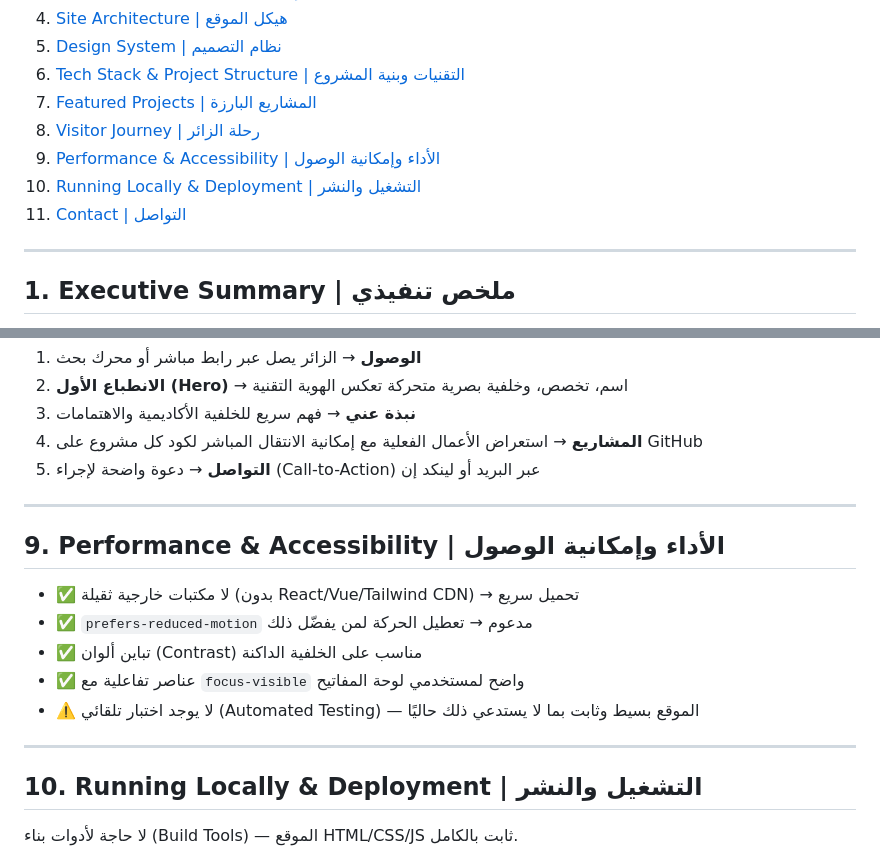
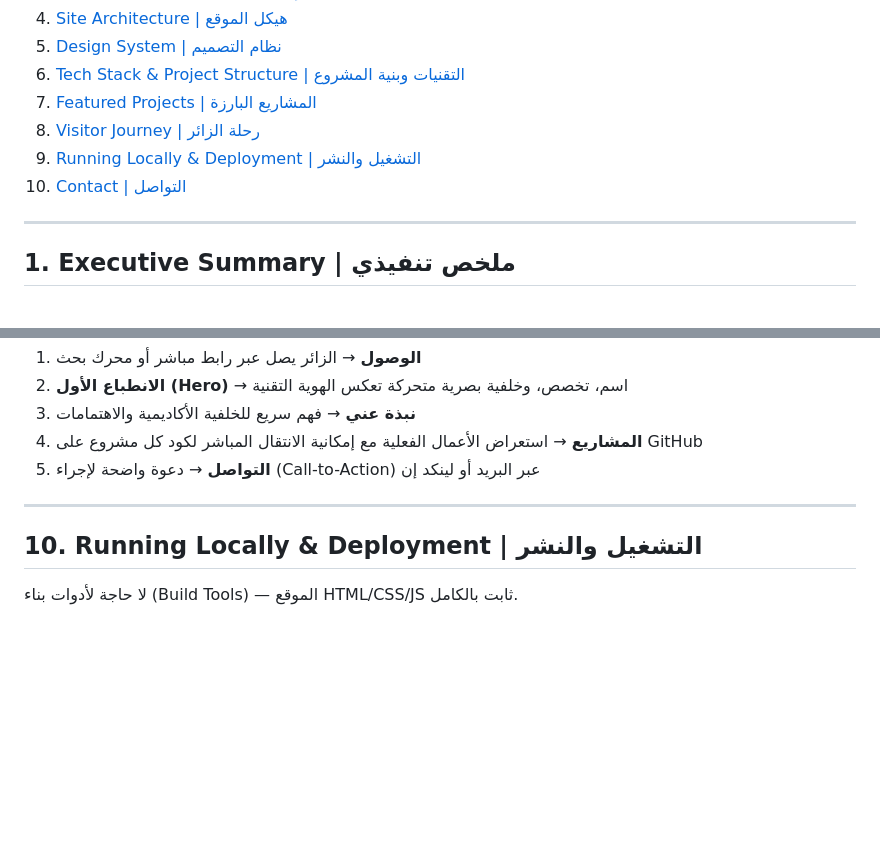
Before and after one commit to rimasaldosari/rimasaldosari.github.io, a Markdown page: README.md, 2 parts joined by grey strips. GitHub-like rendering; blank space fills up the shorter version.

```diff
--- a/README.md
+++ b/README.md
@@ -16,9 +16,8 @@
 6. [Tech Stack & Project Structure | التقنيات وبنية المشروع](#6-tech-stack--project-structure--التقنيات-وبنية-المشروع)
 7. [Featured Projects | المشاريع البارزة](#7-featured-projects--المشاريع-البارزة)
 8. [Visitor Journey | رحلة الزائر](#8-visitor-journey--رحلة-الزائر)
-9. [Performance & Accessibility | الأداء وإمكانية الوصول](#9-performance--accessibility--الأداء-وإمكانية-الوصول)
-10. [Running Locally & Deployment | التشغيل والنشر](#10-running-locally--deployment--التشغيل-والنشر)
-11. [Contact | التواصل](#11-contact--التواصل)
+9. [Running Locally & Deployment | التشغيل والنشر](#10-running-locally--deployment--التشغيل-والنشر)
+10. [Contact | التواصل](#11-contact--التواصل)
 
 
 ---
@@ -148,16 +147,6 @@ Google Fonts (Tajawal, JetBrains Mono) — عبر CDN خارجي
 
 ---
 
-## 9. Performance & Accessibility | الأداء وإمكانية الوصول
-
-- ✅ لا مكتبات خارجية ثقيلة (بدون React/Vue/Tailwind CDN) → تحميل سريع
-- ✅ `prefers-reduced-motion` مدعوم → تعطيل الحركة لمن يفضّل ذلك
-- ✅ تباين ألوان (Contrast) مناسب على الخلفية الداكنة
-- ✅ عناصر تفاعلية مع `focus-visible` واضح لمستخدمي لوحة المفاتيح
-- ⚠️ لا يوجد اختبار تلقائي (Automated Testing) — الموقع بسيط وثابت بما لا يستدعي ذلك حاليًا
-
----
-
 ## 10. Running Locally & Deployment | التشغيل والنشر
 
 لا حاجة لأدوات بناء (Build Tools) — الموقع HTML/CSS/JS ثابت بالكامل.
```
